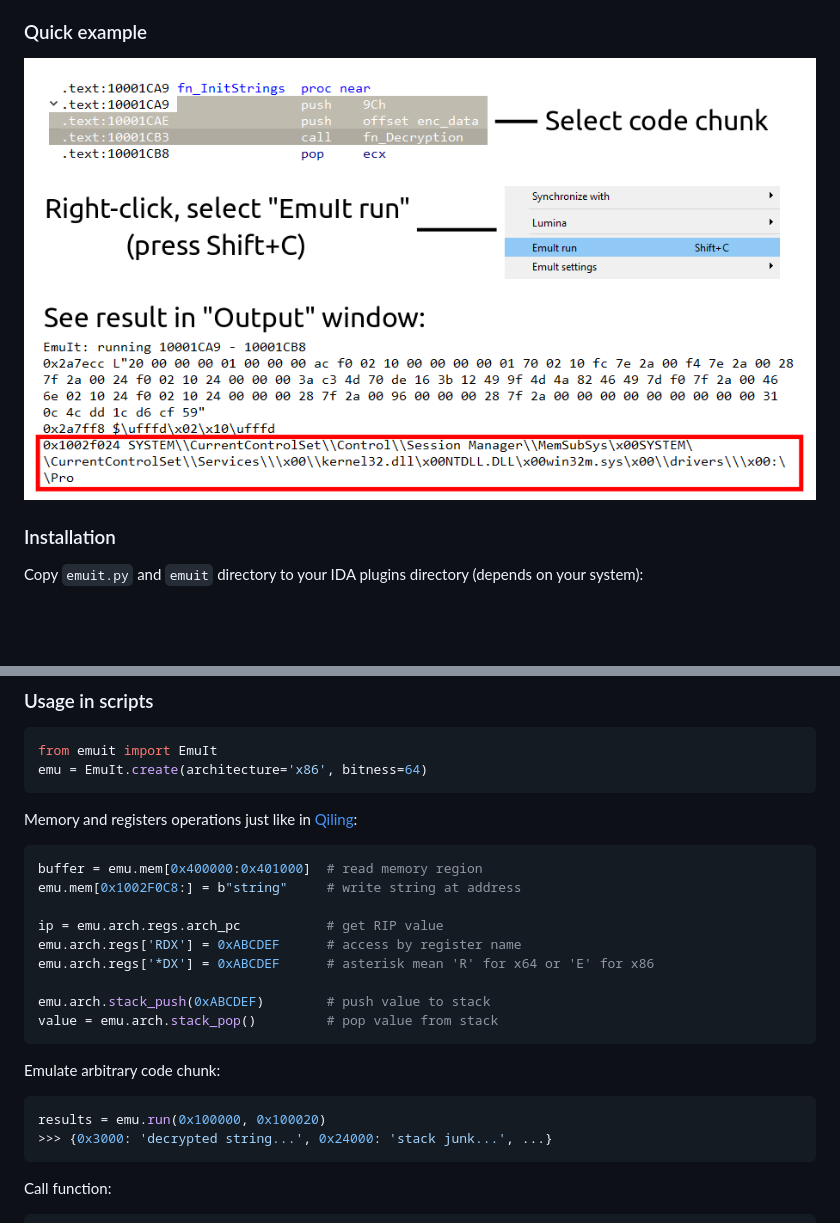
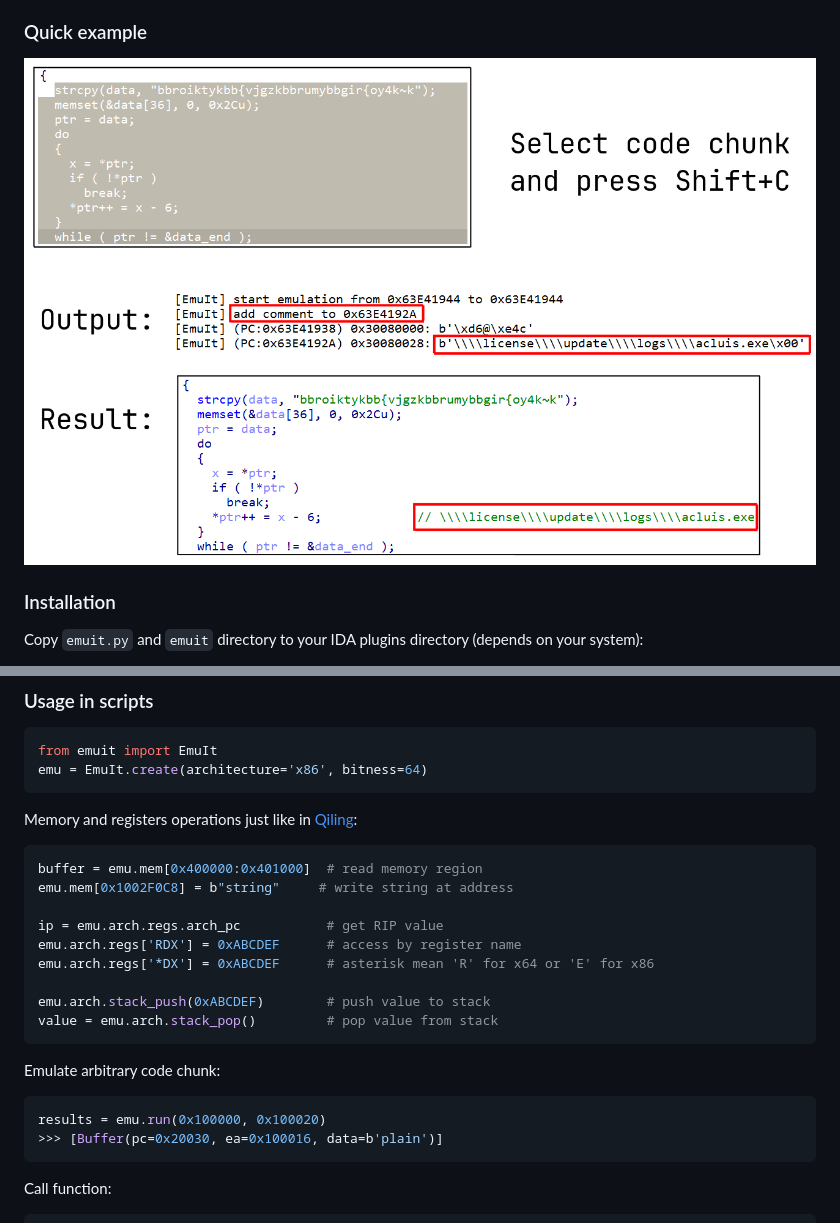
Before and after one commit to AzzOnFire/emuit, a Markdown page: README.md, 2 parts joined by grey strips. Drawn GitHub-style; pictures changed too: images/example.png; blank space fills up the shorter version.

Commit message:
- fix result buffers output, add repr for result Buffer - change README, update example image

````diff
--- a/README.md
+++ b/README.md
@@ -29,7 +29,7 @@ emu = EmuIt.create(architecture='x86', bitness=64)
 Memory and registers operations just like in [Qiling](https://github.com/qilingframework/qiling):
 ```python
 buffer = emu.mem[0x400000:0x401000]  # read memory region
-emu.mem[0x1002F0C8:] = b"string"     # write string at address
+emu.mem[0x1002F0C8] = b"string"     # write string at address
 
 ip = emu.arch.regs.arch_pc           # get RIP value
 emu.arch.regs['RDX'] = 0xABCDEF      # access by register name
@@ -42,7 +42,7 @@ value = emu.arch.stack_pop()         # pop value from stack
 Emulate arbitrary code chunk:
 ```python
 results = emu.run(0x100000, 0x100020)
->>> {0x3000: 'decrypted string...', 0x24000: 'stack junk...', ...}
+>>> [Buffer(pc=0x20030, ea=0x100016, data=b'plain')]
 ```
 
 Call function:
````
Also changed, not shown: 3 other files.
